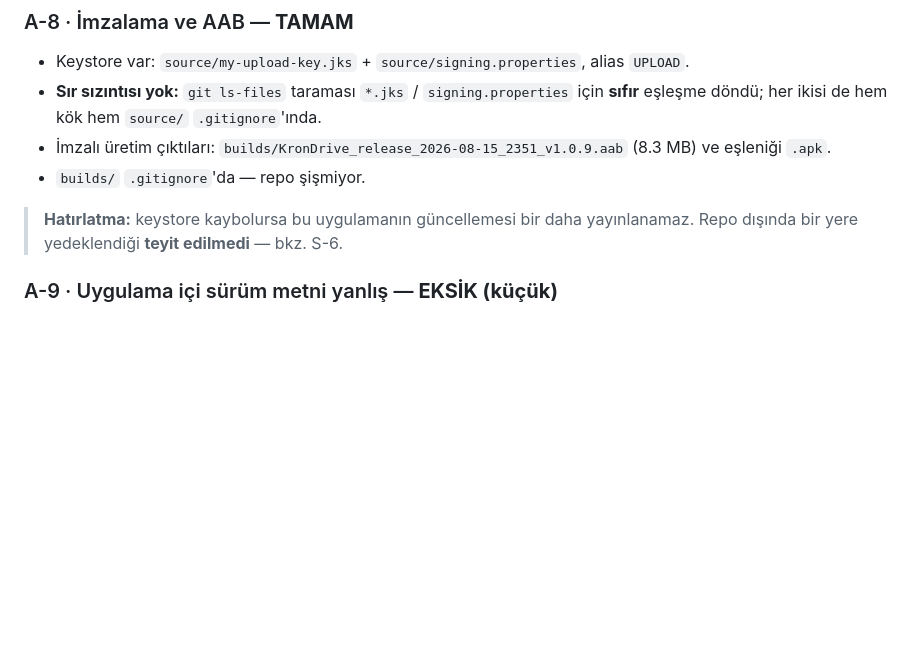
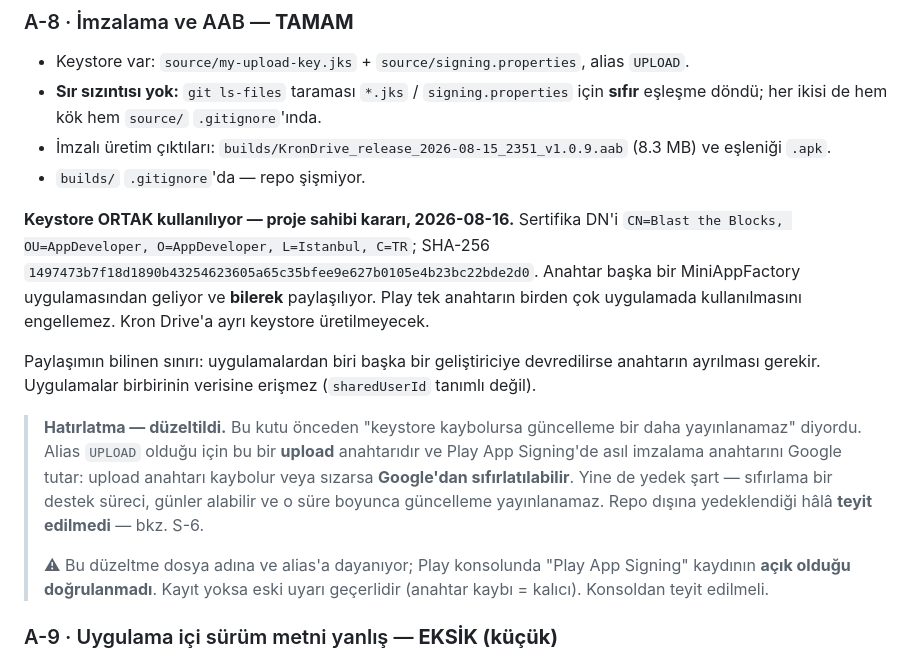
Before and after one commit to MiniAppFactory/KronDrive, a Markdown page: docs/PLAY_RELEASE_CHECKLIST.md, the part around the change. Rendered like a GitHub page; blank space fills up the shorter version.

Commit message:
Ortak keystore karari yazildi + upload anahtari uyarisi duzeltildi
Proje sahibi karari (2026-08-16): release, sertifika CN'i "Blast the Blocks"
olan ORTAK keystore ile imzalanmaya devam edecek. Kron Drive'a ayri keystore
uretilmeyecek. Play tek anahtarin birden cok uygulamada kullanilmasini
engellemiyor; uygulamalar birbirinin verisine erismiyor (sharedUserId yok).
Bilinen tek sinir: uygulamalardan biri baska bir gelistiriciye devredilirse
anahtarin ayrilmasi gerekir.

Ayrica A-8'deki "keystore kaybolursa guncelleme bir daha yayinlanamaz"
uyarisi duzeltildi: alias UPLOAD oldugu icin bu bir upload anahtaridir ve
Play App Signing'de asil imzalama anahtarini Google tutar, upload anahtari
sifirlatilabilir. Yedek yine de sart (sifirlama bir destek sureci).

DOGRULANMADI: Play konsolunda Play App Signing kaydinin acik oldugu teyit
edilmedi -- duzeltme dosya adina ve alias'a dayaniyor. Kayit yoksa eski
uyari gecerli. Kutuya bu cekince yazildi. S-6 (repo disi yedek) hala acik.

Co-Authored-By: Claude Opus 5 (1M context) <noreply@anthropic.com>
Claude-Session: https://claude.ai/code/session_01SpoprJAAPw9KARaFoCHnhN

```diff
--- a/docs/PLAY_RELEASE_CHECKLIST.md
+++ b/docs/PLAY_RELEASE_CHECKLIST.md
@@ -116,8 +116,28 @@ Uygulamalar → Depolama → Verileri temizle / reklam kimliğini sıfırla). Bu
   (8.3 MB) ve eşleniği `.apk`.
 - `builds/` `.gitignore`'da — repo şişmiyor.
 
-> **Hatırlatma:** keystore kaybolursa bu uygulamanın güncellemesi bir daha
-> yayınlanamaz. Repo dışında bir yere yedeklendiği **teyit edilmedi** — bkz. S-6.
+**Keystore ORTAK kullanılıyor — proje sahibi kararı, 2026-08-16.** Sertifika
+DN'i `CN=Blast the Blocks, OU=AppDeveloper, O=AppDeveloper, L=Istanbul, C=TR`;
+SHA-256 `1497473b7f18d1890b43254623605a65c35bfee9e627b0105e4b23bc22bde2d0`.
+Anahtar başka bir MiniAppFactory uygulamasından geliyor ve **bilerek**
+paylaşılıyor. Play tek anahtarın birden çok uygulamada kullanılmasını
+engellemez. Kron Drive'a ayrı keystore üretilmeyecek.
+
+Paylaşımın bilinen sınırı: uygulamalardan biri başka bir geliştiriciye
+devredilirse anahtarın ayrılması gerekir. Uygulamalar birbirinin verisine
+erişmez (`sharedUserId` tanımlı değil).
+
+> **Hatırlatma — düzeltildi.** Bu kutu önceden "keystore kaybolursa güncelleme
+> bir daha yayınlanamaz" diyordu. Alias `UPLOAD` olduğu için bu bir **upload**
+> anahtarıdır ve Play App Signing'de asıl imzalama anahtarını Google tutar:
+> upload anahtarı kaybolur veya sızarsa **Google'dan sıfırlatılabilir**.
+> Yine de yedek şart — sıfırlama bir destek süreci, günler alabilir ve o süre
+> boyunca güncelleme yayınlanamaz. Repo dışına yedeklendiği hâlâ **teyit
+> edilmedi** — bkz. S-6.
+>
+> ⚠ Bu düzeltme dosya adına ve alias'a dayanıyor; Play konsolunda "Play App
+> Signing" kaydının **açık olduğu doğrulanmadı**. Kayıt yoksa eski uyarı
+> geçerlidir (anahtar kaybı = kalıcı). Konsoldan teyit edilmeli.
 
 ### A-9 · Uygulama içi sürüm metni yanlış — **EKSİK (küçük)**
 `ui/settings/SettingsScreen.kt:233` hâlâ `"Sürüm 1.0.0" / "Version 1.0.0"` yazıyor;
```
